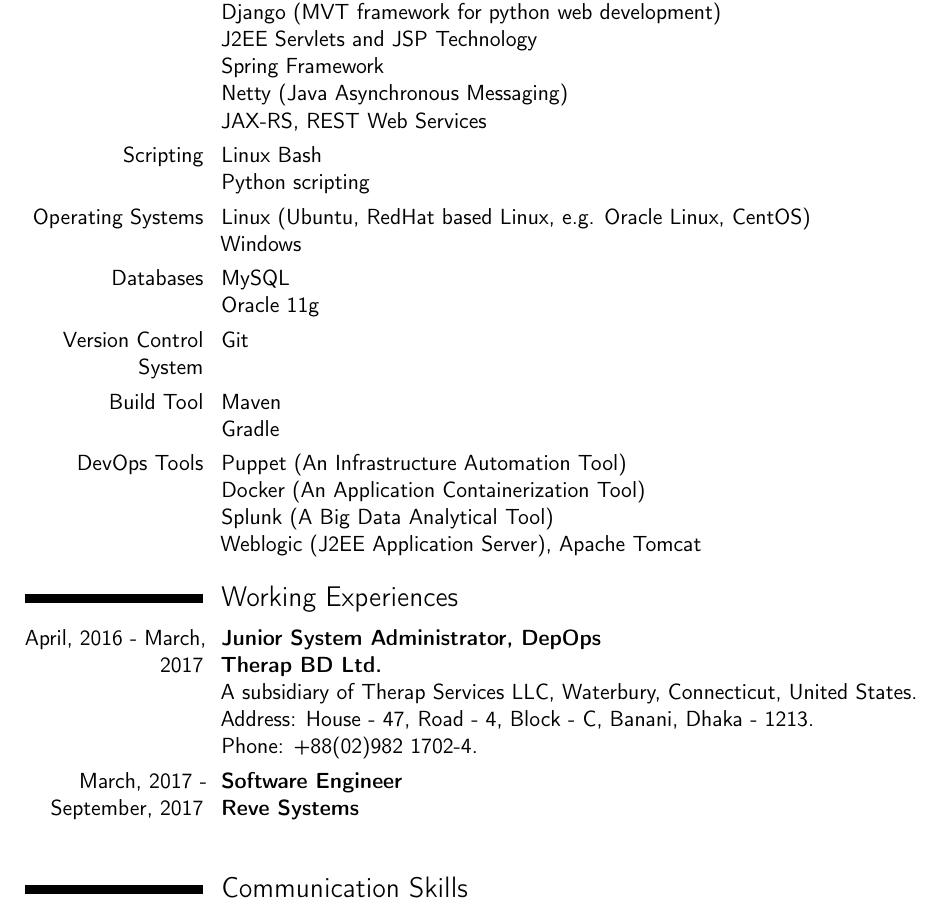
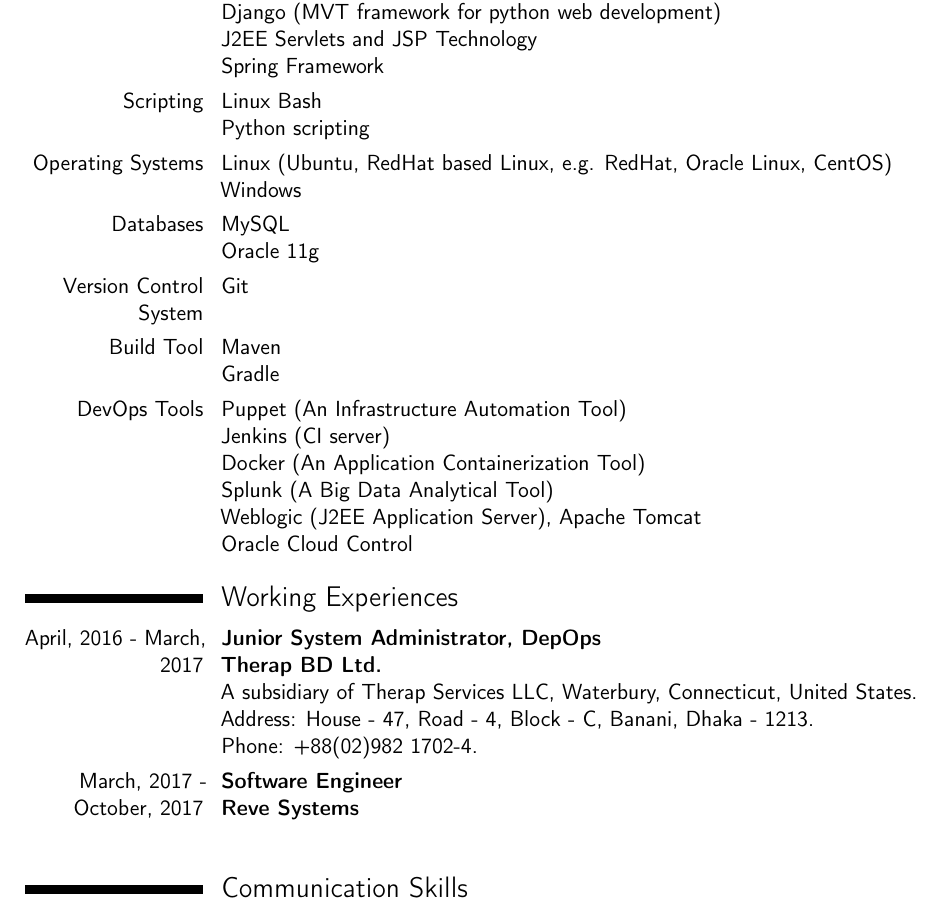
Before and after one commit to mujahid1005011/My_CV, a LaTeX CV (Mujahid.tex): part of page 2 of 2, cut so that both start at the same text. Compiled offline with pdfLaTeX.

Commit message:
for newscreed

```diff
--- a/Mujahid.tex
+++ b/Mujahid.tex
@@ -108,8 +108,6 @@
 \newline Django (MVT framework for python web development)
 \newline J2EE Servlets and JSP Technology
 \newline Spring Framework
-\newline Netty (Java Asynchronous Messaging)
-\newline JAX-RS, REST Web Services
 }
 \cvitem{Scripting}
 {
@@ -118,7 +116,7 @@
 }
 \cvitem{Operating Systems}
 {
-Linux (Ubuntu, RedHat based Linux, e.g. Oracle Linux, CentOS)
+Linux (Ubuntu, RedHat based Linux, e.g. RedHat, Oracle Linux, CentOS)
 \newline Windows
 }
 \cvitem{Databases}
@@ -140,9 +138,11 @@
 \cvitem{DevOps Tools}
 {
 Puppet (An Infrastructure Automation Tool)
+\newline Jenkins (CI server)
 \newline Docker (An Application Containerization Tool)
 \newline Splunk (A Big Data Analytical Tool)
 \newline Weblogic (J2EE Application Server), Apache Tomcat
+\newline Oracle Cloud Control
 }
 
 
@@ -156,7 +156,7 @@
 Phone: +88(02)982 1702-4.
 }
 
-\cvitem{March, 2017 - September, 2017}
+\cvitem{March, 2017 - October, 2017}
 {
 \textbf{Software Engineer\newline}
 \textbf{Reve Systems\newline}
```
Also changed, not shown: Mujahid.pdf.
